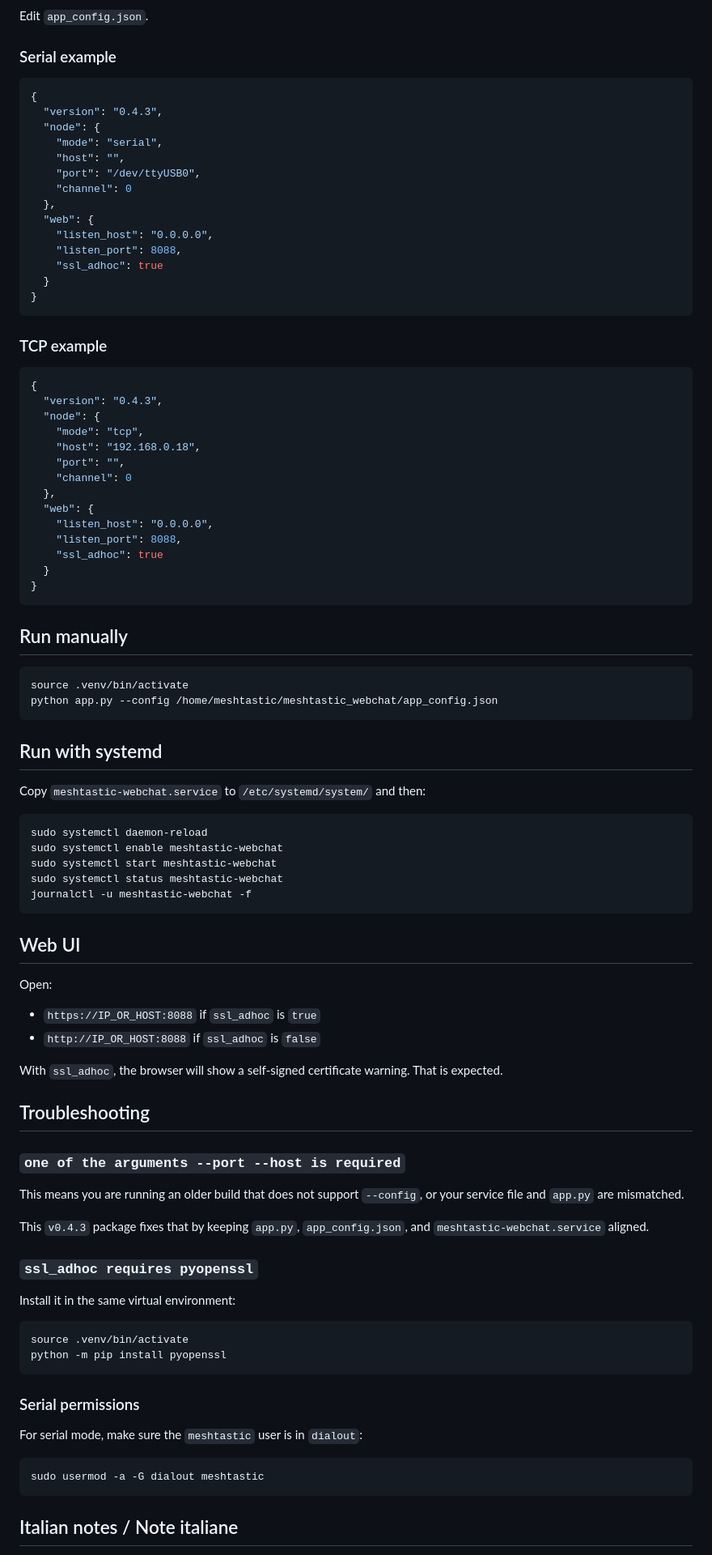
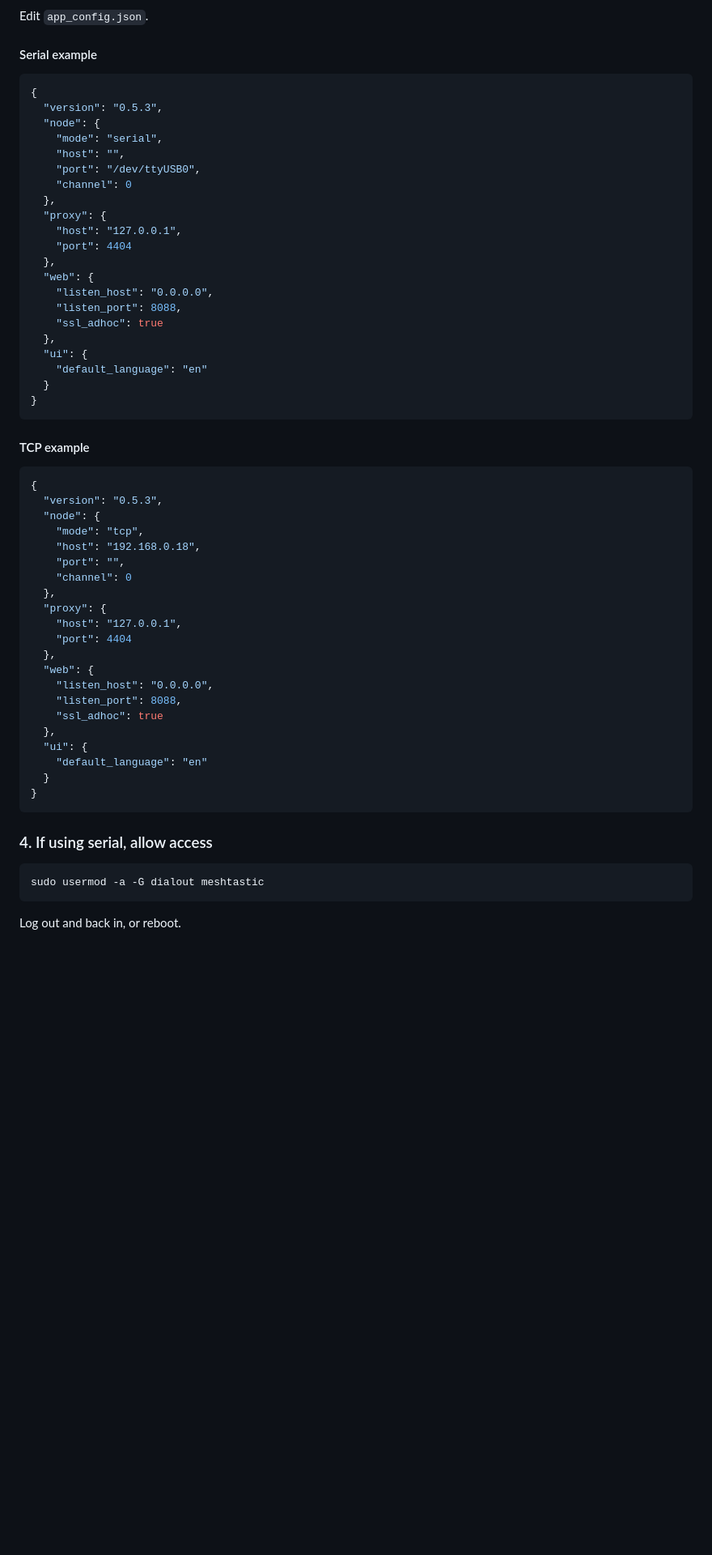
Before and after one commit to jfolla/meshtastic_webclient, a Markdown page: README.md, the part around one of its changes. Shown at 81% size. Drawn GitHub-style; blank space fills up the shorter version.

````diff
--- a/README.md
+++ b/README.md
@@ -50,96 +101,63 @@ python -m pip install flask meshtastic pypubsub pyopenssl
 
 Edit `app_config.json`.
 
-### Serial example
+#### Serial example
 
 ```json
 {
-  "version": "0.4.3",
+  "version": "0.5.3",
   "node": {
     "mode": "serial",
     "host": "",
     "port": "/dev/ttyUSB0",
     "channel": 0
   },
+  "proxy": {
+    "host": "127.0.0.1",
+    "port": 4404
+  },
   "web": {
     "listen_host": "0.0.0.0",
     "listen_port": 8088,
     "ssl_adhoc": true
+  },
+  "ui": {
+    "default_language": "en"
   }
 }
 ```
 
-### TCP example
+#### TCP example
 
 ```json
 {
-  "version": "0.4.3",
+  "version": "0.5.3",
   "node": {
     "mode": "tcp",
     "host": "192.168.0.18",
     "port": "",
     "channel": 0
   },
+  "proxy": {
+    "host": "127.0.0.1",
+    "port": 4404
+  },
   "web": {
     "listen_host": "0.0.0.0",
     "listen_port": 8088,
     "ssl_adhoc": true
+  },
+  "ui": {
+    "default_language": "en"
   }
 }
 ```
 
-## Run manually
-
-```bash
-source .venv/bin/activate
-python app.py --config /home/meshtastic/meshtastic_webchat/app_config.json
-```
-
-## Run with systemd
-
-Copy `meshtastic-webchat.service` to `/etc/systemd/system/` and then:
-
-```bash
-sudo systemctl daemon-reload
-sudo systemctl enable meshtastic-webchat
-sudo systemctl start meshtastic-webchat
-sudo systemctl status meshtastic-webchat
-journalctl -u meshtastic-webchat -f
-```
-
-## Web UI
-
-Open:
-
-- `https://IP_OR_HOST:8088` if `ssl_adhoc` is `true`
-- `http://IP_OR_HOST:8088` if `ssl_adhoc` is `false`
-
-With `ssl_adhoc`, the browser will show a self-signed certificate warning. That is expected.
-
-## Troubleshooting
-
-### `one of the arguments --port --host is required`
-
-This means you are running an older build that does not support `--config`, or your service file and `app.py` are mismatched.
-
-This `v0.4.3` package fixes that by keeping `app.py`, `app_config.json`, and `meshtastic-webchat.service` aligned.
-
-### `ssl_adhoc requires pyopenssl`
-
-Install it in the same virtual environment:
-
-```bash
-source .venv/bin/activate
-python -m pip install pyopenssl
-```
-
-### Serial permissions
-
-For serial mode, make sure the `meshtastic` user is in `dialout`:
+### 4. If using serial, allow access
 
 ```bash
 sudo usermod -a -G dialout meshtastic
 ```
 
-## Italian notes / Note italiane
+Log out and back in, or reboot.
 
````
Also changed, not shown: other parts of README.md (+131 -29 lines), docs/screenshot-ui-v0.5.2.jpg (added), 9 other files.
